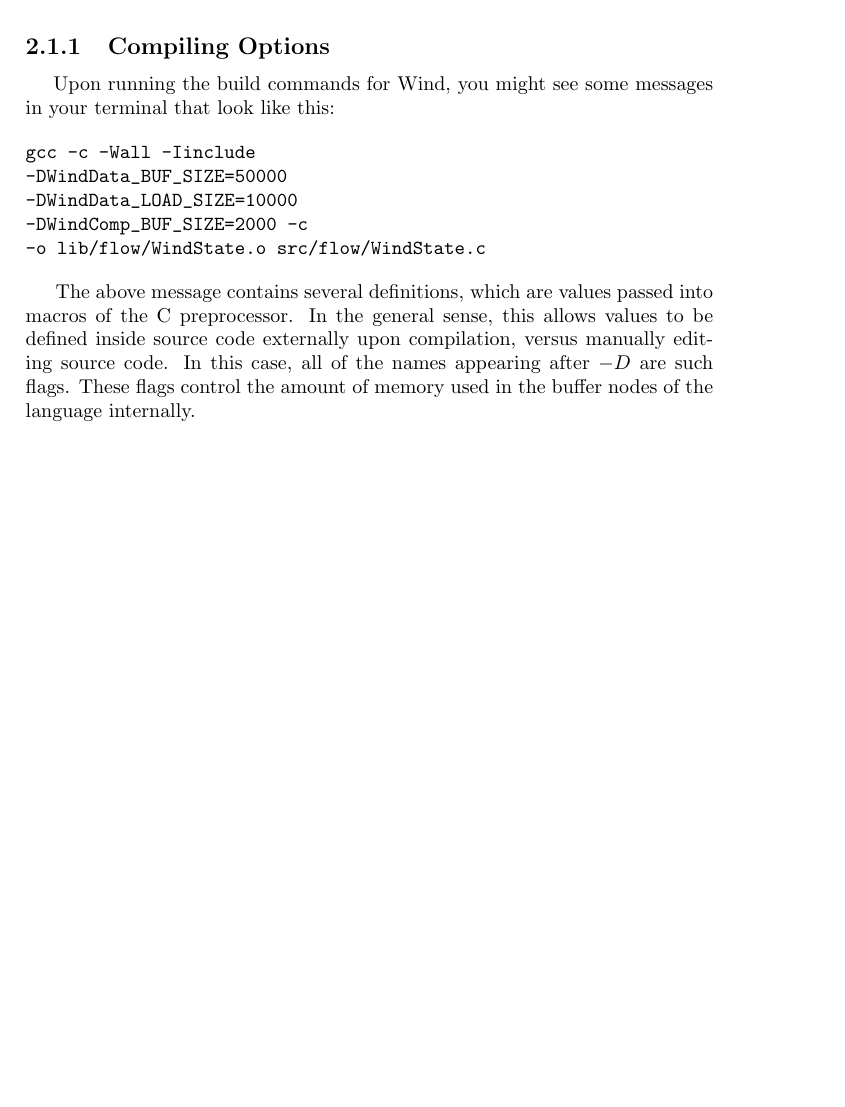
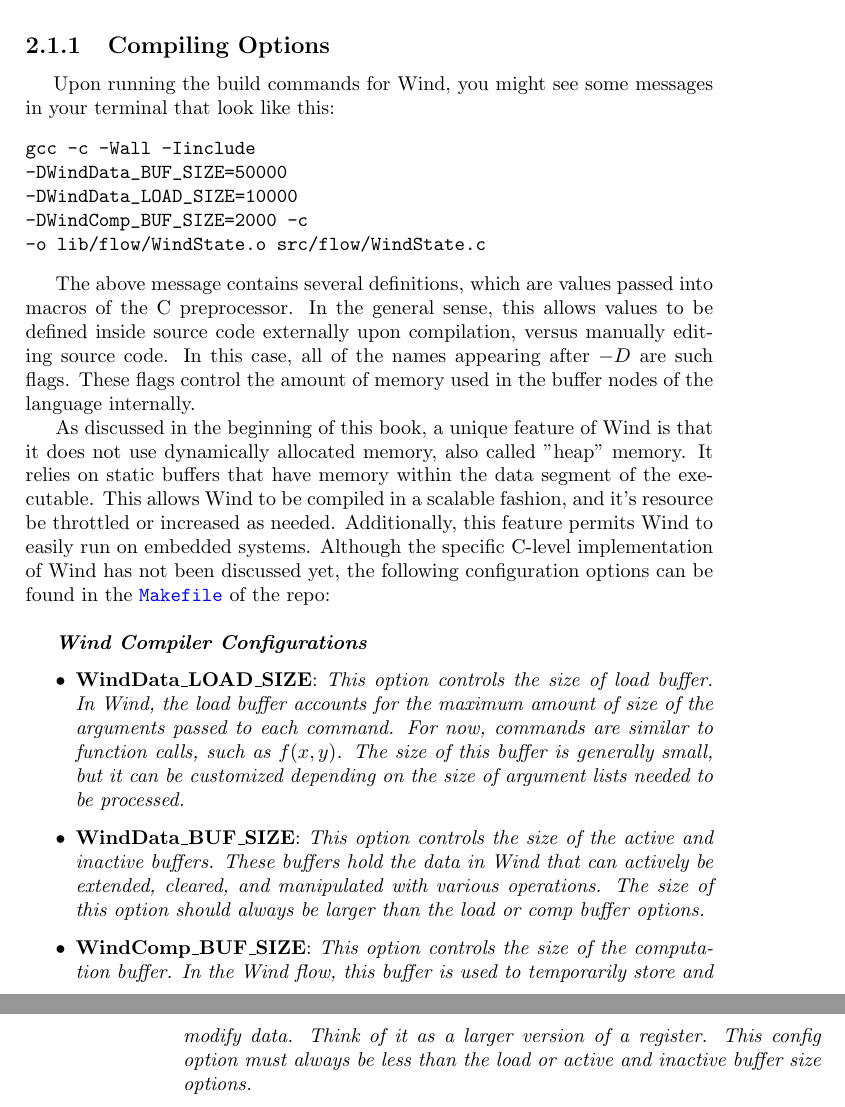
Before and after one commit to jweinst1/wind-book, a LaTeX thesis (WindaFlowProgrammingLanguage.tex, which reads chapters/SetupSyntaxAndTypes.tex): part of page 19 of 19 before the commit and two parts of pages 19 and 20 of 20 after it, the two joined at a grey line, cut so that both start at the same text, the shorter picture padded with empty space. Compiled offline with pdfLaTeX.

Commit message:
Wind Book work for Fri Aug 10 15:19:32 PDT 2018

```diff
--- a/chapters/SetupSyntaxAndTypes.tex
+++ b/chapters/SetupSyntaxAndTypes.tex
@@ -89,3 +89,11 @@ gcc -c -Wall -Iinclude
 \end{verbatim}
 
 \par The above message contains several definitions, which are values passed into macros of the C preprocessor. In the general sense, this allows values to be defined inside source code externally upon compilation, versus manually editing source code. In this case, all of the names appearing after $-D$ are such flags. These flags control the amount of memory used in the buffer nodes of the language internally.
+\par As discussed in the beginning of this book, a unique feature of Wind is that it does not use dynamically allocated memory, also called "heap" memory. It relies on static buffers that have memory within the data segment of the executable. This allows Wind to be compiled in a scalable fashion, and it's resource be throttled or increased as needed. Additionally, this feature permits Wind to easily run on embedded systems. Although the specific C-level implementation of Wind has not been discussed yet, the following configuration options can be found in the \codeword{Makefile} of the repo: \\
+
+\textbf{\emph{Wind Compiler Configurations}}
+\begin{itemize}
+\item \textbf{WindData\_LOAD\_SIZE}: \emph{This option controls the size of load buffer. In Wind, the load buffer accounts for the maximum amount of size of the arguments passed to each command. For now, commands are similar to function calls, such as $f(x, y)$. The size of this buffer is generally small, but it can be customized depending on the size of argument lists needed to be processed.}
+\item \textbf{WindData\_BUF\_SIZE}: \emph{This option controls the size of the active and inactive buffers. These buffers hold the data in Wind that can actively be extended, cleared, and manipulated with various operations. The size of this option should always be larger than the load or comp buffer options.}
+\item \textbf{WindComp\_BUF\_SIZE}: \emph{This option controls the size of the computation buffer. In the Wind flow, this buffer is used to temporarily store and modify data. Think of it as a larger version of a register. This config option must always be less than the load or active and inactive buffer size options.}
+\end{itemize}
```
Also changed, not shown: WindaFlowProgrammingLanguage.pdf, 2 other files.
